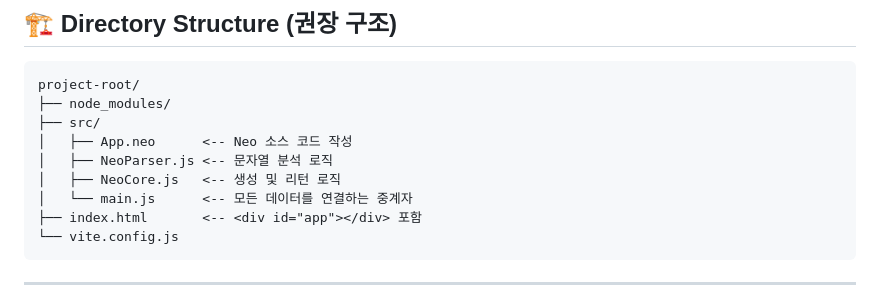
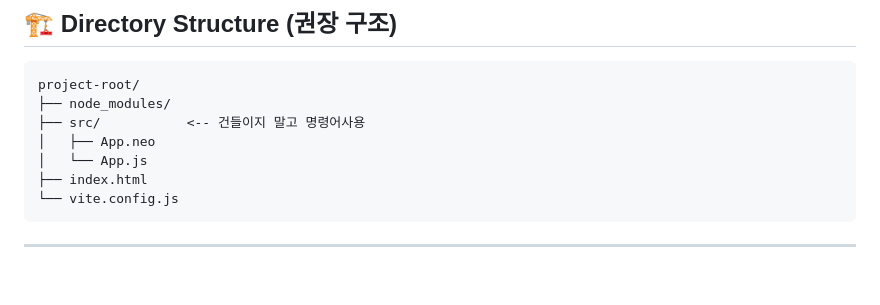
Before and after one commit to Neojs-framework/Neo-v2, a Markdown page: README.md, the part around the change. Drawn GitHub-style; blank space fills up the shorter version.

Commit message:
README.md 업데이트

````diff
--- a/README.md
+++ b/README.md
@@ -118,12 +118,10 @@ v2에서는 이벤트 선언 시 `@` 대신 `on:` 키워드를 사용하여 태
 ```text
 project-root/
 ├── node_modules/
-├── src/
-│   ├── App.neo      <-- Neo 소스 코드 작성
-│   ├── NeoParser.js <-- 문자열 분석 로직
-│   ├── NeoCore.js   <-- 생성 및 리턴 로직
-│   └── main.js      <-- 모든 데이터를 연결하는 중계자
-├── index.html       <-- <div id="app"></div> 포함
+├── src/           <-- 건들이지 말고 명령어사용
+│   ├── App.neo
+│   └── App.js
+├── index.html
 └── vite.config.js
 ```
 
````
